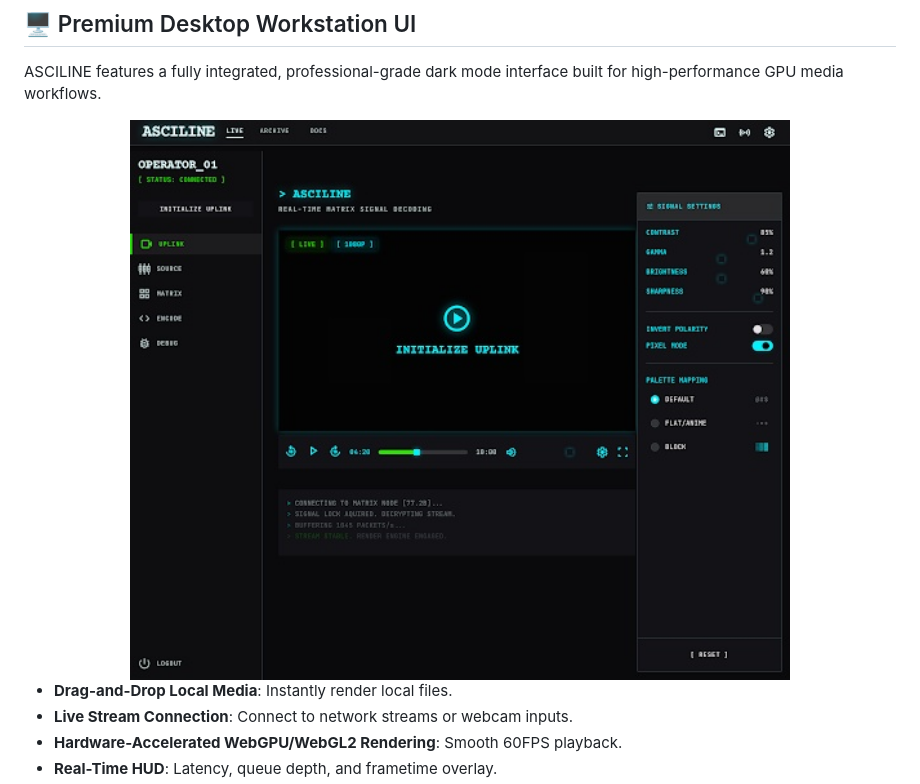
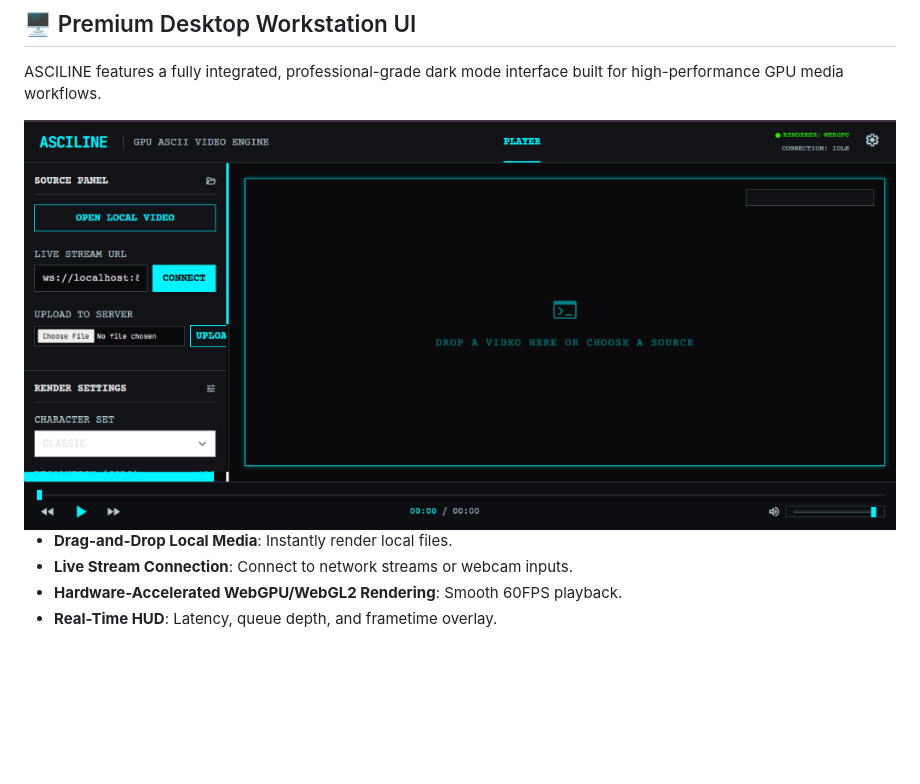
Before and after one commit to kushal98457-ctrl/ASCILINE, a Markdown page: README.md, the part around the change. GitHub-like rendering; pictures changed too: assets/demo-ui.jpg, assets/demo-ui.png; blank space fills up the shorter version.

Commit message:
docs: Update UI screenshot in README with real application interface

```diff
--- a/README.md
+++ b/README.md
@@ -29,7 +29,7 @@ Watch the real-time transformation from source video to WebGPU-accelerated ASCII
 ASCILINE features a fully integrated, professional-grade dark mode interface built for high-performance GPU media workflows.
 
 <div align="center">
-  <img src="assets/demo-ui.jpg" width="100%" alt="ASCILINE UI"/>
+  <img src="assets/demo-ui.png" width="100%" alt="ASCILINE UI"/>
 </div>
 
 - **Drag-and-Drop Local Media**: Instantly render local files.
```
